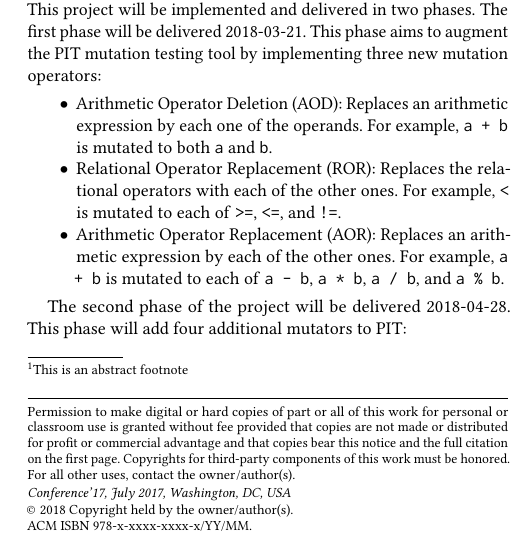
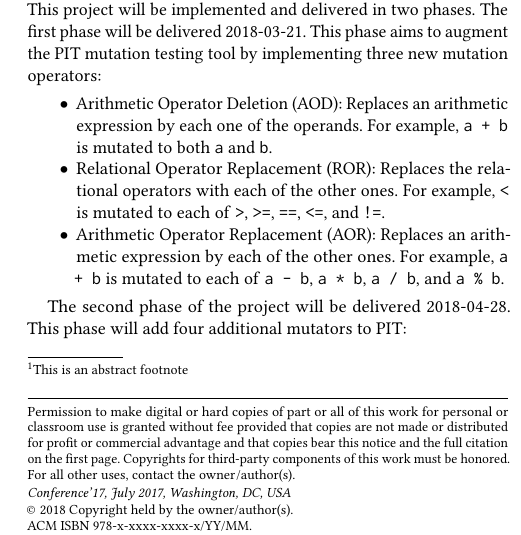
Before and after one commit to lafrenierejm/report, a LaTeX paper (report.tex, which reads section/introduction.tex): part of one column of the page, cut so that both start at the same text. Compiled offline with pdfLaTeX.

Commit message:
Complete the ROR example in "Introduction"

```diff
--- a/section/introduction.tex
+++ b/section/introduction.tex
@@ -14,7 +14,7 @@ This phase aims to augment the PIT mutation testing tool by implementing three n
 \item
   Relational Operator Replacement (ROR):
   Replaces the relational operators with each of the other ones.
-  For example, \texttt{<} is mutated to each of \texttt{>=}, \texttt{<=}, and \texttt{!=}.
+  For example, \texttt{<} is mutated to each of \texttt{>}, \texttt{>=}, \texttt{==}, \texttt{<=}, and \texttt{!=}.
 \item
   Arithmetic Operator Replacement (AOR):
   Replaces an arithmetic expression by each of the other ones.
```
